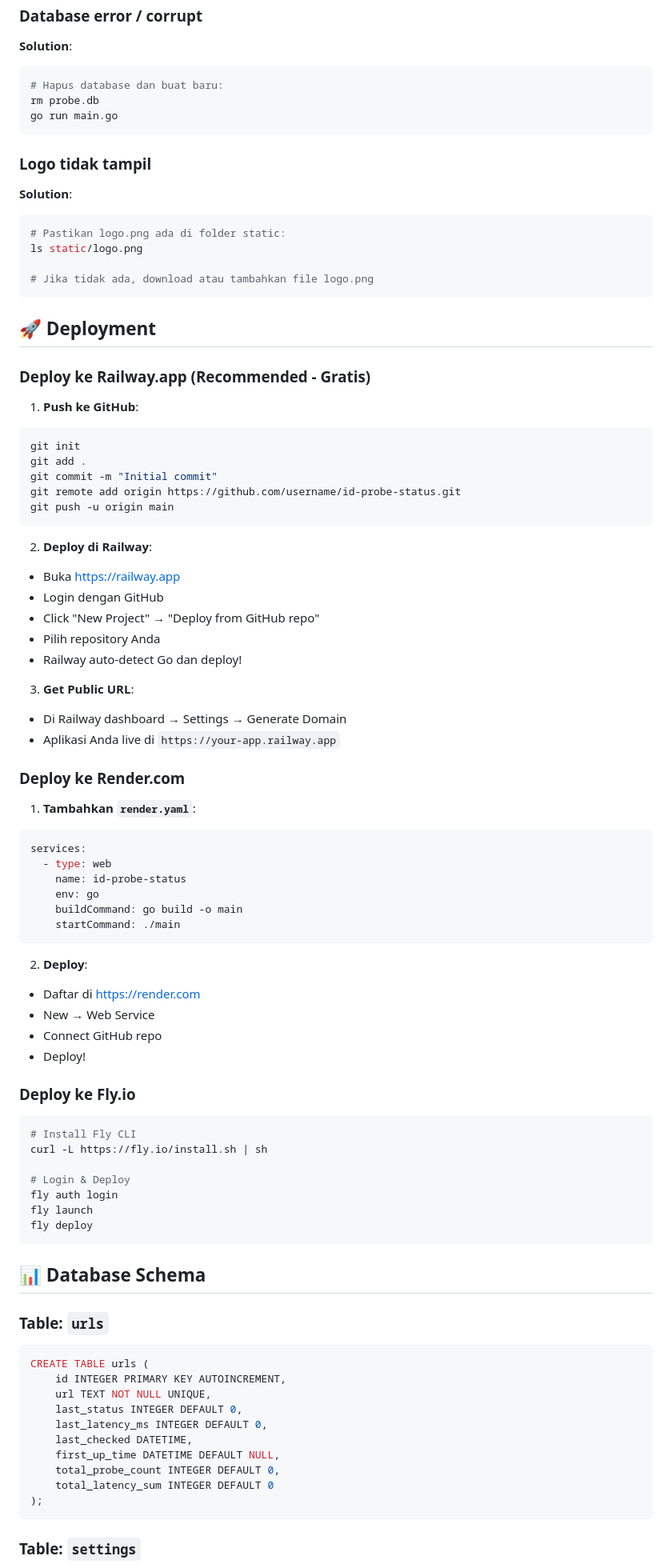
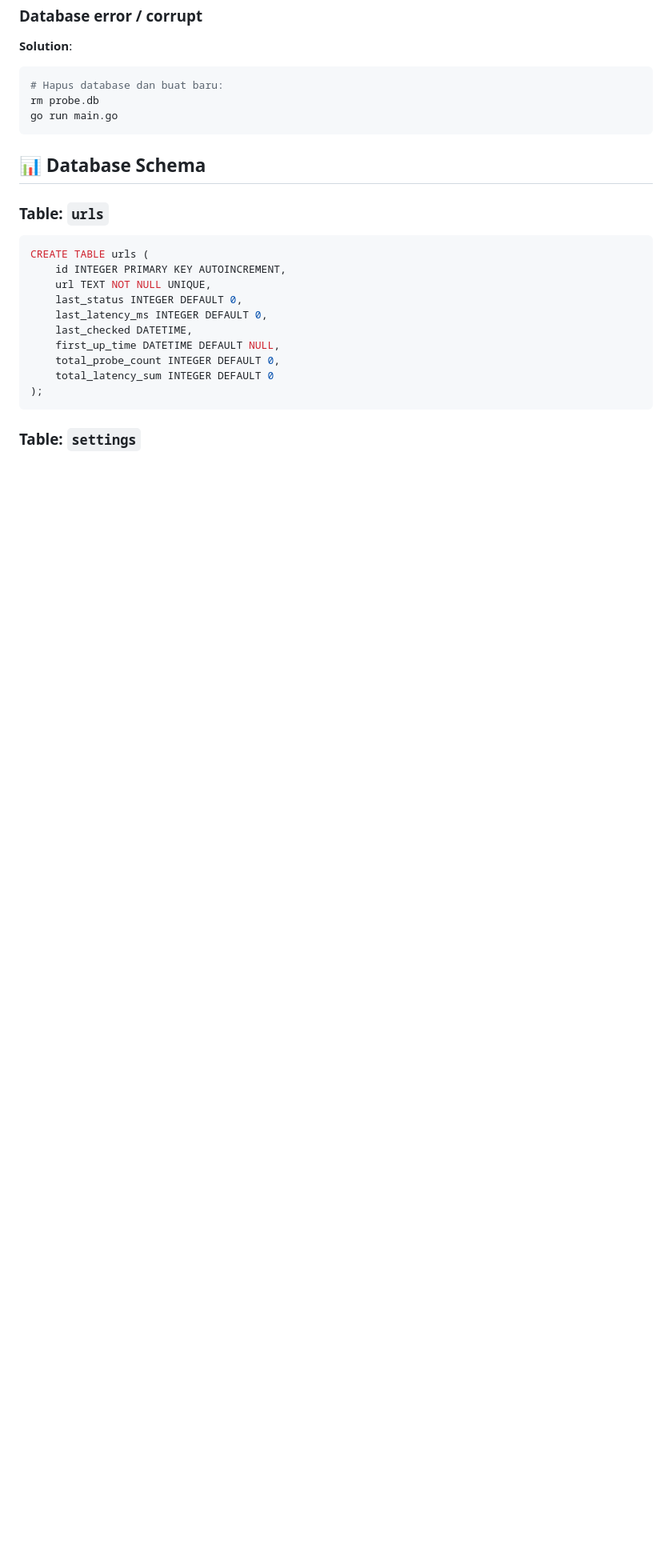
Before and after one commit to Fayata/fprobe, a Markdown page: README.md, the part around the change printed below. Shown: that part at 80% size. GitHub-like rendering; blank space fills up the shorter version.

Commit message:
Revise repository link and clean up deployment section
Updated repository link and removed deployment instructions for various platforms.

````diff
--- a/README.md
+++ b/README.md
@@ -317,69 +317,6 @@ rm probe.db
 go run main.go
 ```
 
-### Logo tidak tampil
-**Solution**:
-```bash
-# Pastikan logo.png ada di folder static:
-ls static/logo.png
-
-# Jika tidak ada, download atau tambahkan file logo.png
-```
-
-## 🚀 Deployment
-
-### Deploy ke Railway.app (Recommended - Gratis)
-
-1. **Push ke GitHub**:
-```bash
-git init
-git add .
-git commit -m "Initial commit"
-git remote add origin https://github.com/username/id-probe-status.git
-git push -u origin main
-```
-
-2. **Deploy di Railway**:
-- Buka https://railway.app
-- Login dengan GitHub
-- Click "New Project" → "Deploy from GitHub repo"
-- Pilih repository Anda
-- Railway auto-detect Go dan deploy!
-
-3. **Get Public URL**:
-- Di Railway dashboard → Settings → Generate Domain
-- Aplikasi Anda live di `https://your-app.railway.app`
-
-### Deploy ke Render.com
-
-1. **Tambahkan `render.yaml`**:
-```yaml
-services:
-  - type: web
-    name: id-probe-status
-    env: go
-    buildCommand: go build -o main
-    startCommand: ./main
-```
-
-2. **Deploy**:
-- Daftar di https://render.com
-- New → Web Service
-- Connect GitHub repo
-- Deploy!
-
-### Deploy ke Fly.io
-
-```bash
-# Install Fly CLI
-curl -L https://fly.io/install.sh | sh
-
-# Login & Deploy
-fly auth login
-fly launch
-fly deploy
-```
-
 ## 📊 Database Schema
 
 ### Table: `urls`
````
Also changed, not shown: other parts of README.md (+1 -2 lines).
